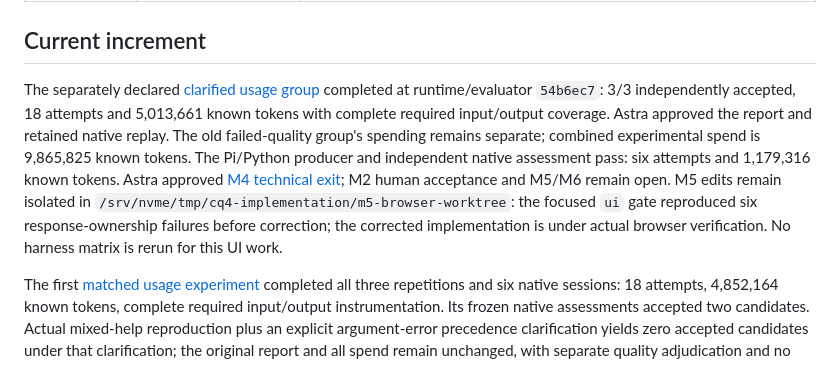
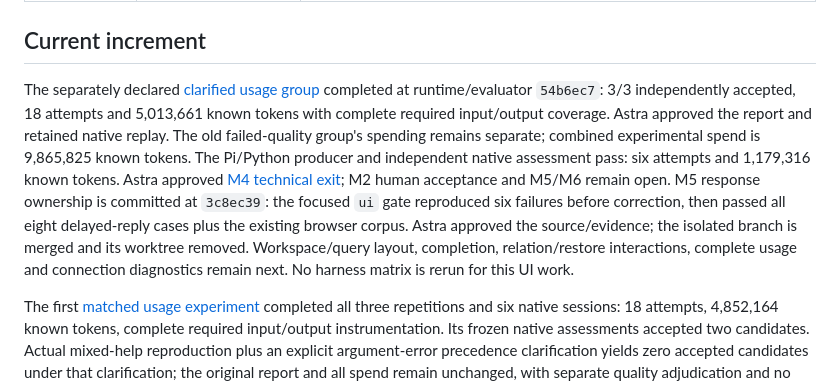
Before and after one commit to pshirshov/cq4, a Markdown page: docs/implementation-status.md, the part around one of its changes. Drawn GitHub-style.

Commit message:
Advance status after reviewed browser ownership correction

```diff
--- a/docs/implementation-status.md
+++ b/docs/implementation-status.md
@@ -14,7 +14,7 @@ Goal: complete the first CQ release under the [implementation plan](drafts/20260
 
 ## Current increment
 
-The separately declared [clarified usage group](validation/m4-usage-repetitions.md#separately-declared-clarified-group) completed at runtime/evaluator `54b6ec7`: 3/3 independently accepted, 18 attempts and 5,013,661 known tokens with complete required input/output coverage. Astra approved the report and retained native replay. The old failed-quality group's spending remains separate; combined experimental spend is 9,865,825 known tokens. The Pi/Python producer and independent native assessment pass: six attempts and 1,179,316 known tokens. Astra approved [M4 technical exit](validation/m4-review.md#final-technical-approval); M2 human acceptance and M5/M6 remain open. M5 edits remain isolated in `/srv/nvme/tmp/cq4-implementation/m5-browser-worktree`: the focused `ui` gate reproduced six response-ownership failures before correction; the corrected implementation is under actual browser verification. No harness matrix is rerun for this UI work.
+The separately declared [clarified usage group](validation/m4-usage-repetitions.md#separately-declared-clarified-group) completed at runtime/evaluator `54b6ec7`: 3/3 independently accepted, 18 attempts and 5,013,661 known tokens with complete required input/output coverage. Astra approved the report and retained native replay. The old failed-quality group's spending remains separate; combined experimental spend is 9,865,825 known tokens. The Pi/Python producer and independent native assessment pass: six attempts and 1,179,316 known tokens. Astra approved [M4 technical exit](validation/m4-review.md#final-technical-approval); M2 human acceptance and M5/M6 remain open. M5 response ownership is committed at `3c8ec39`: the focused `ui` gate reproduced six failures before correction, then passed all eight delayed-reply cases plus the existing browser corpus. Astra approved the source/evidence; the isolated branch is merged and its worktree removed. Workspace/query layout, completion, relation/restore interactions, complete usage and connection diagnostics remain next. No harness matrix is rerun for this UI work.
 
 The first [matched usage experiment](validation/m4-usage-repetitions.md) completed all three repetitions and six native sessions: 18 attempts, 4,852,164 known tokens, complete required input/output instrumentation. Its frozen native assessments accepted two candidates. Actual mixed-help reproduction plus an explicit argument-error precedence clarification yields zero accepted candidates under that clarification; the original report and all spend remain unchanged, with separate quality adjudication and no promoted regression thresholds. The corrected 136-case oracle rejects the affected candidates and passes the exact retained Go corpus/worked-process candidates. Final fast checks pass 189 Scala scenarios and all evaluator checks on 262 matching sources. Independent Astra approved the oracle correction, accounting adjudication and scoped restoration plan. The later separately declared group and Pi/Python assessment above restore that quality evidence. M2 candidate rechecks retain Go and Pi/Python acceptance but expose the old Claude/Python help branch; its historical approval remains qualified, with replacement quality evidence linked above. M5 has an independently approved [browser plan](design/browser-workspace.md), with UI-only checks reusing harness evidence.
 
```
Also changed, not shown: other parts of docs/implementation-status.md (+1 -1 lines).
